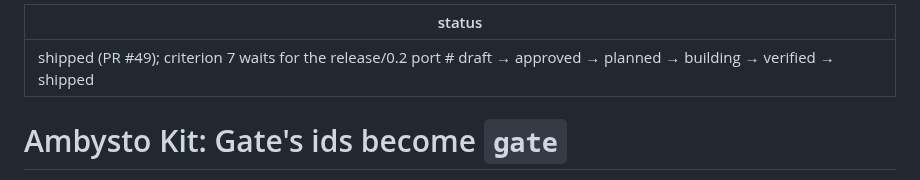
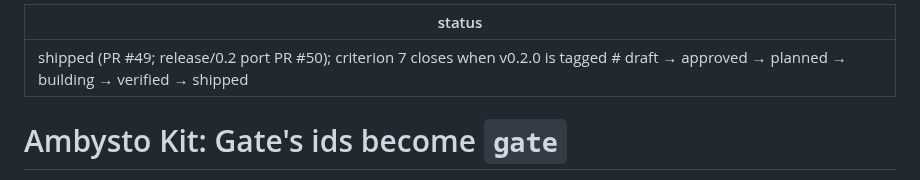
Before and after one commit to ambysto/ambysto-kit, a Markdown page: intent/2026-10-15-kit-gate-ids.md, the part around the change. Drawn GitHub-style.

```diff
--- a/intent/2026-10-15-kit-gate-ids.md
+++ b/intent/2026-10-15-kit-gate-ids.md
@@ -1,5 +1,5 @@
 ---
-status: shipped (PR #49); criterion 7 waits for the release/0.2 port   # draft → approved → planned → building → verified → shipped
+status: shipped (PR #49; release/0.2 port PR #50); criterion 7 closes when v0.2.0 is tagged   # draft → approved → planned → building → verified → shipped
 ---
 # Ambysto Kit: Gate's ids become `gate`
 
```
Also changed, not shown: CLAUDE.md (+1 -1 lines).
